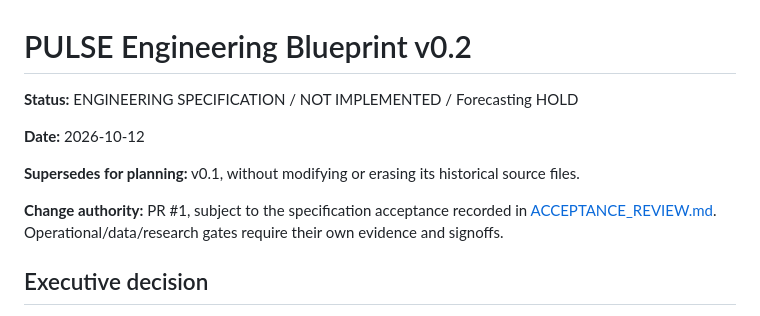
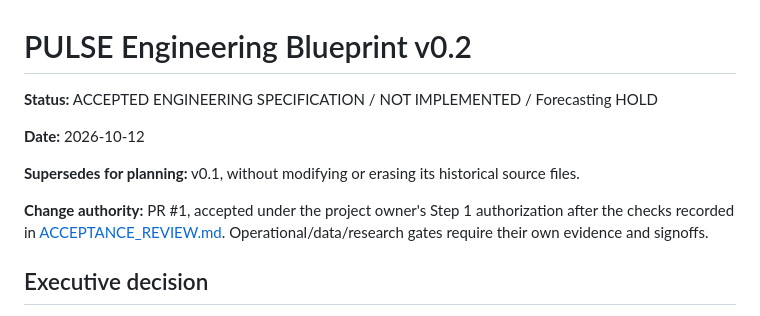
Before and after one commit to Ahmaddaghra/pulse_engineering_source, a Markdown page: docs/v0.2/README.md, the part around the change. Rendered like a GitHub page.

Commit message:
docs(v0.2): accept specification after diagram, contract and CodeRabbit checks

```diff
--- a/docs/v0.2/README.md
+++ b/docs/v0.2/README.md
@@ -1,12 +1,12 @@
 # PULSE Engineering Blueprint v0.2
 
-**Status:** ENGINEERING SPECIFICATION / NOT IMPLEMENTED / Forecasting HOLD
+**Status:** ACCEPTED ENGINEERING SPECIFICATION / NOT IMPLEMENTED / Forecasting HOLD
 
 **Date:** 2026-10-12
 
 **Supersedes for planning:** v0.1, without modifying or erasing its historical source files.
 
-**Change authority:** PR #1, subject to the specification acceptance recorded in [ACCEPTANCE_REVIEW.md](ACCEPTANCE_REVIEW.md). Operational/data/research gates require their own evidence and signoffs.
+**Change authority:** PR #1, accepted under the project owner's Step 1 authorization after the checks recorded in [ACCEPTANCE_REVIEW.md](ACCEPTANCE_REVIEW.md). Operational/data/research gates require their own evidence and signoffs.
 
 ## Executive decision
 
```
Also changed, not shown: docs/v0.2/ACCEPTANCE_REVIEW.md (+3 -3 lines), docs/v0.2/DELIVERY_AND_VERIFICATION.md (+3 -3 lines).
